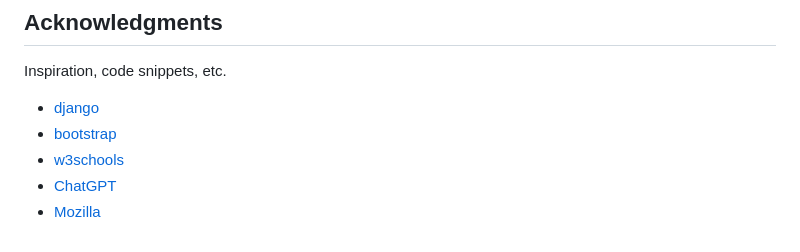
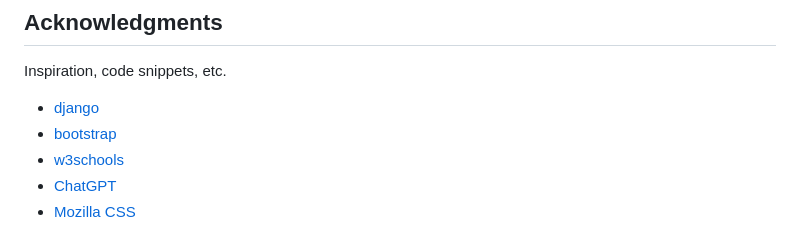
Before and after one commit to SoklyHour/finalprojectSoklyHour, a Markdown page: README.md, the part around the change. GitHub-like rendering.

```diff
--- a/README.md
+++ b/README.md
@@ -116,4 +116,4 @@ Inspiration, code snippets, etc.
 * [bootstrap](https://getbootstrap.com/)
 * [w3schools](https://www.w3schools.com/django/)
 * [ChatGPT](https://chatgpt.com/share/674e5c16-4e58-8005-9778-23fc9f076f07)
-* [Mozilla](https://developer.mozilla.org/en-US/docs/Web/CSS)
+* [Mozilla CSS](https://developer.mozilla.org/en-US/docs/Web/CSS)
```
